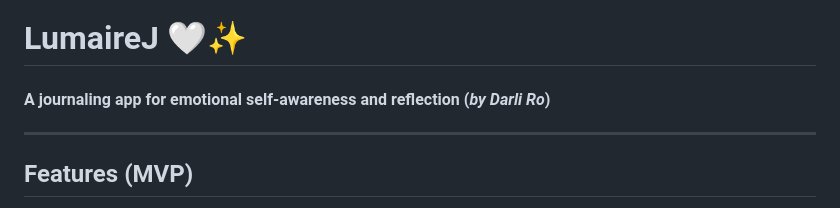
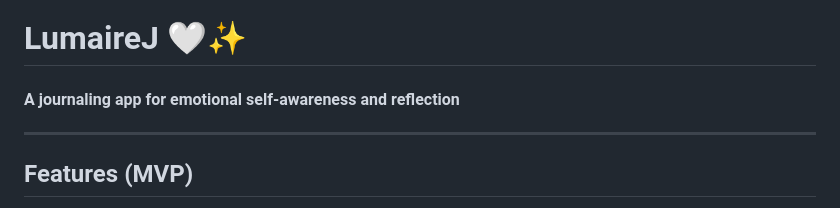
Before and after one commit to darliaro/LumaireJ, a Markdown page: README.md, the part around the change. Drawn GitHub-style.

```diff
--- a/README.md
+++ b/README.md
@@ -7,7 +7,7 @@
 [![Allure TestOps](https://img.shields.io/badge/Allure-violet?logo=allure)](https://docs.qameta.io/allure-testops/)
 
 # LumaireJ 🤍✨
-#### A journaling app for emotional self-awareness and reflection (_by Darli Ro_)
+#### A journaling app for emotional self-awareness and reflection
 
 ---
 
```
